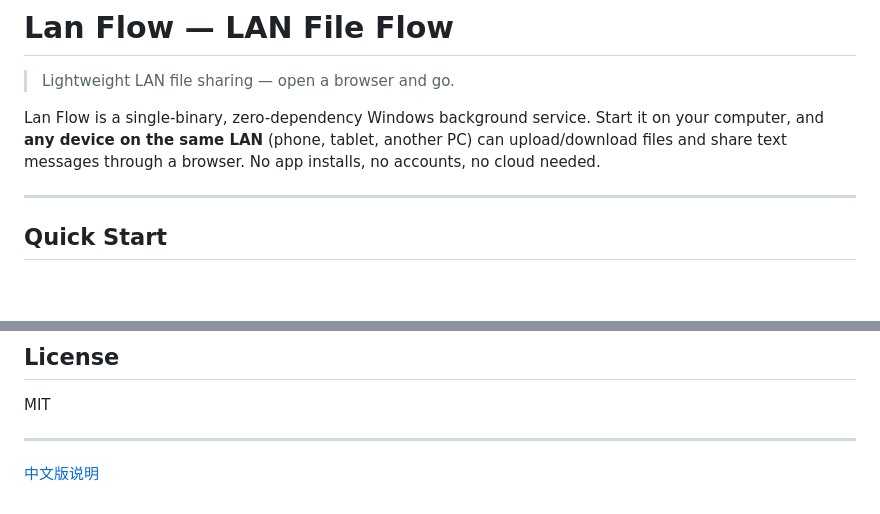
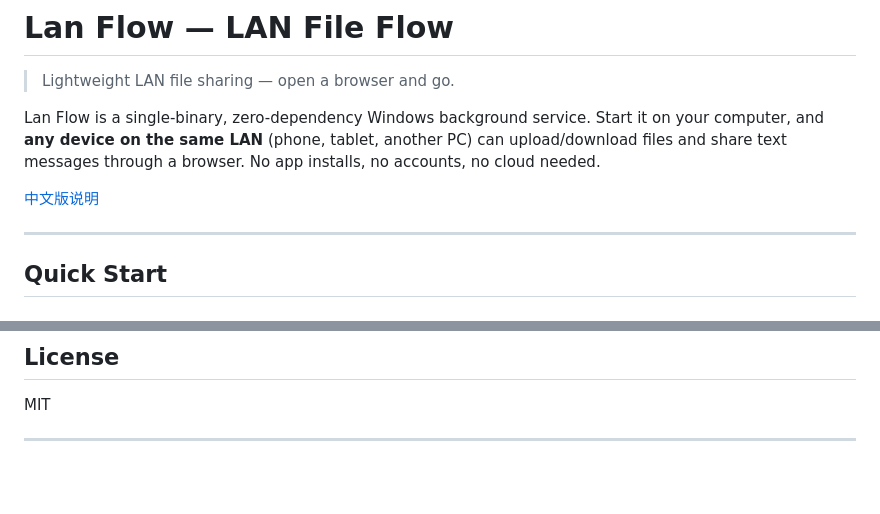
Before and after one commit to RightLoop/lan-flow, a Markdown page: README.md, 2 parts joined by grey strips. GitHub-like rendering; blank space fills up the shorter version.

Commit message:
Add Chinese version link to README
Added a link to the Chinese version of the README.

```diff
--- a/README.md
+++ b/README.md
@@ -3,6 +3,8 @@
 > Lightweight LAN file sharing — open a browser and go.
 
 Lan Flow is a single-binary, zero-dependency Windows background service. Start it on your computer, and **any device on the same LAN** (phone, tablet, another PC) can upload/download files and share text messages through a browser. No app installs, no accounts, no cloud needed.
+
+[中文版说明](README_cn.md)
 
 ---
 
@@ -152,5 +154,3 @@ See [BASELINE.md](BASELINE.md) for the full development plan.
 MIT
 
 ---
-
-[中文版说明](README_cn.md)
```
